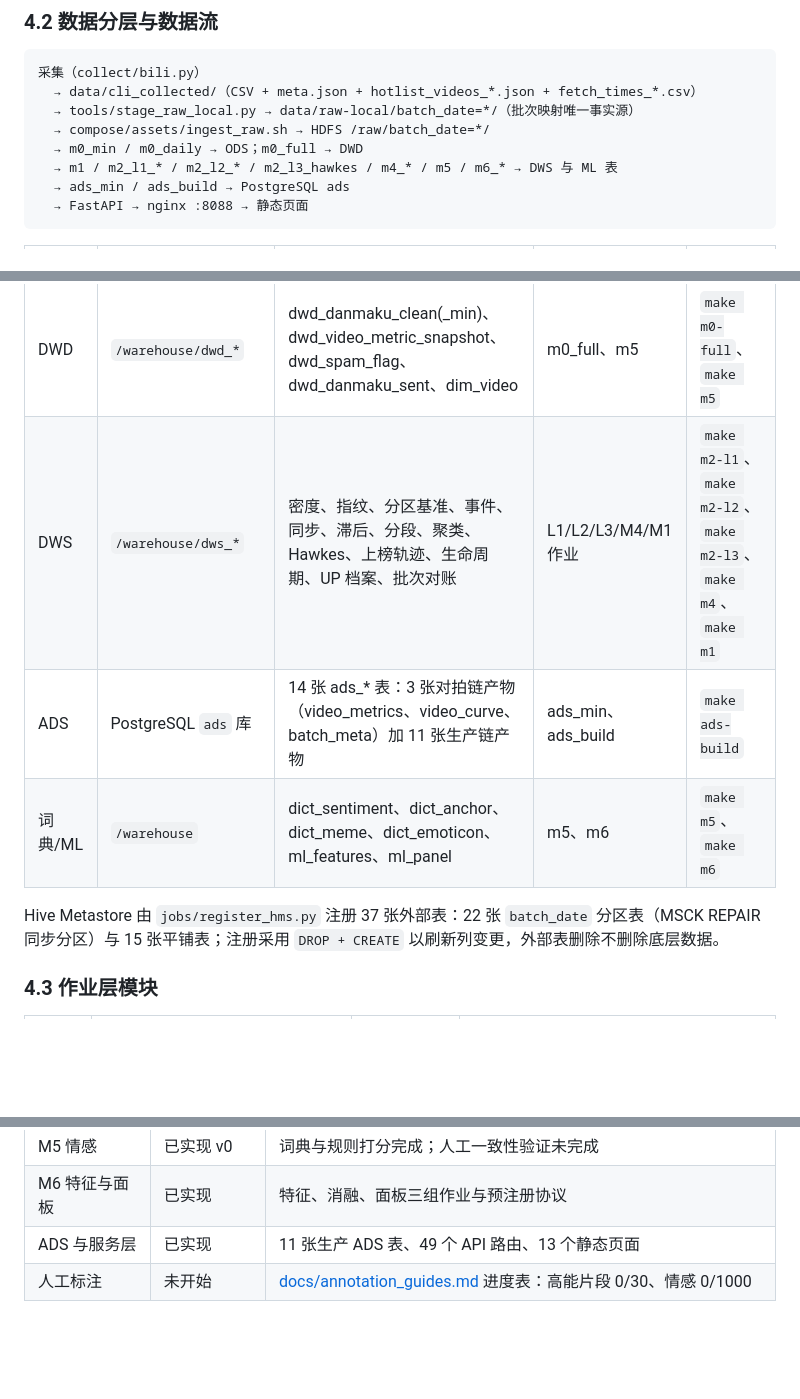
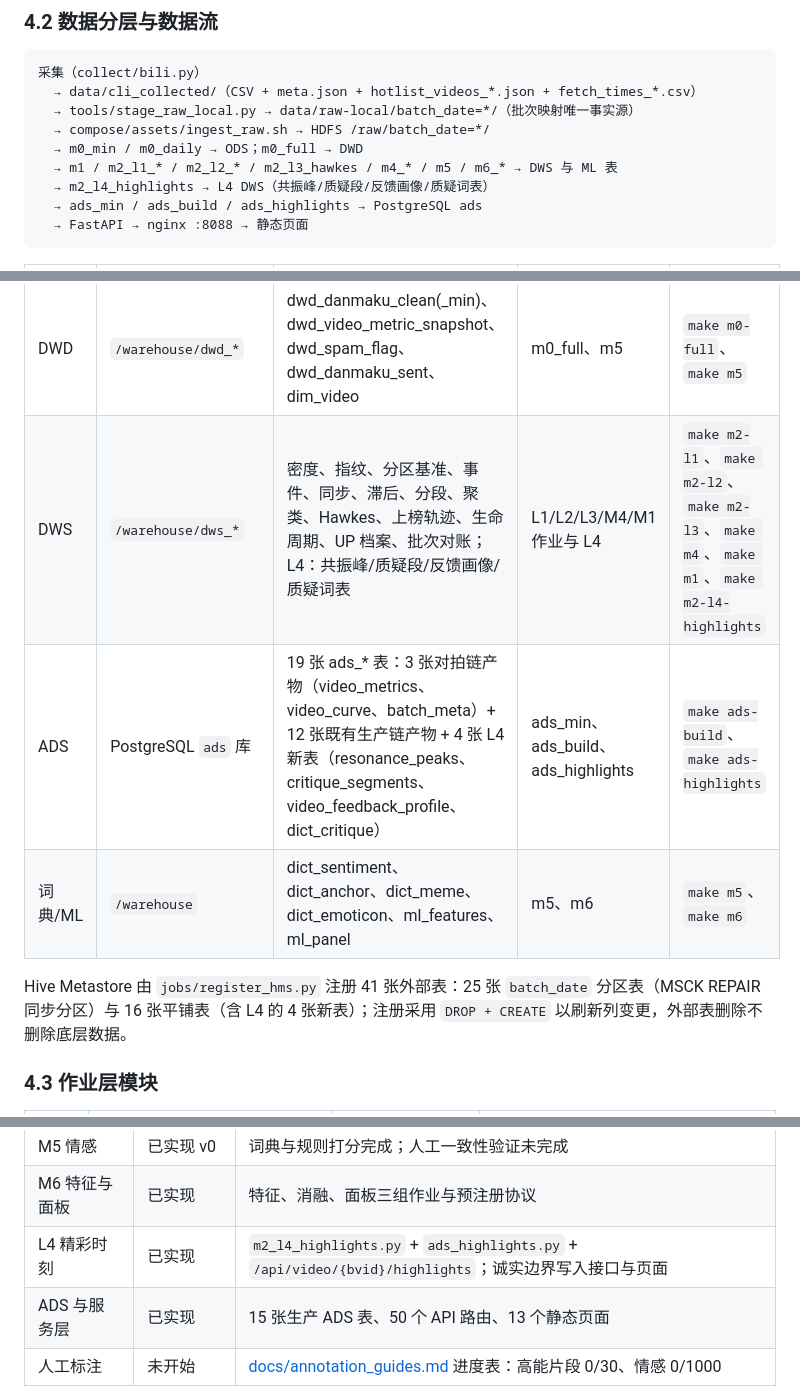
Before and after one commit to Mo12y/DanmakuPulse-v2, a Markdown page: README.md, 3 parts joined by grey strips. GitHub-like rendering; blank space fills up the shorter version.

````diff
--- a/README.md
+++ b/README.md
@@ -99,7 +104,8 @@ Spark 镜像由 [compose/assets/spark-docker/Dockerfile](compose/assets/spark-do
   → compose/assets/ingest_raw.sh → HDFS /raw/batch_date=*/
   → m0_min / m0_daily → ODS；m0_full → DWD
   → m1 / m2_l1_* / m2_l2_* / m2_l3_hawkes / m4_* / m5 / m6_* → DWS 与 ML 表
-  → ads_min / ads_build → PostgreSQL ads
+  → m2_l4_highlights → L4 DWS（共振峰/质疑段/反馈画像/质疑词表）
+  → ads_min / ads_build / ads_highlights → PostgreSQL ads
   → FastAPI → nginx :8088 → 静态页面
 ```
 
@@ -108,11 +114,11 @@ Spark 镜像由 [compose/assets/spark-docker/Dockerfile](compose/assets/spark-do
 | RAW | HDFS `/raw/batch_date=*/` | danmaku.csv、meta.json、hotlist.json、fetch_times.csv | ingest_raw.sh | `make ingest` |
 | ODS | `/warehouse/ods_*` | ods_danmaku_full、ods_batch_meta、ods_hotlist_video、ods_video_fetch_times | m0_min、m0_daily | `make etl`、`make m0-daily` |
 | DWD | `/warehouse/dwd_*` | dwd_danmaku_clean(_min)、dwd_video_metric_snapshot、dwd_spam_flag、dwd_danmaku_sent、dim_video | m0_full、m5 | `make m0-full`、`make m5` |
-| DWS | `/warehouse/dws_*` | 密度、指纹、分区基准、事件、同步、滞后、分段、聚类、Hawkes、上榜轨迹、生命周期、UP 档案、批次对账 | L1/L2/L3/M4/M1 作业 | `make m2-l1`、`make m2-l2`、`make m2-l3`、`make m4`、`make m1` |
-| ADS | PostgreSQL `ads` 库 | 14 张 ads_* 表：3 张对拍链产物（video_metrics、video_curve、batch_meta）加 11 张生产链产物 | ads_min、ads_build | `make ads-build` |
+| DWS | `/warehouse/dws_*` | 密度、指纹、分区基准、事件、同步、滞后、分段、聚类、Hawkes、上榜轨迹、生命周期、UP 档案、批次对账；L4：共振峰/质疑段/反馈画像/质疑词表 | L1/L2/L3/M4/M1 作业与 L4 | `make m2-l1`、`make m2-l2`、`make m2-l3`、`make m4`、`make m1`、`make m2-l4-highlights` |
+| ADS | PostgreSQL `ads` 库 | 19 张 ads_* 表：3 张对拍链产物（video_metrics、video_curve、batch_meta）+ 12 张既有生产链产物 + 4 张 L4 新表（resonance_peaks、critique_segments、video_feedback_profile、dict_critique） | ads_min、ads_build、ads_highlights | `make ads-build`、`make ads-highlights` |
 | 词典/ML | `/warehouse` | dict_sentiment、dict_anchor、dict_meme、dict_emoticon、ml_features、ml_panel | m5、m6 | `make m5`、`make m6` |
 
-Hive Metastore 由 `jobs/register_hms.py` 注册 37 张外部表：22 张 `batch_date` 分区表（MSCK REPAIR 同步分区）与 15 张平铺表；注册采用 `DROP + CREATE` 以刷新列变更，外部表删除不删除底层数据。
+Hive Metastore 由 `jobs/register_hms.py` 注册 41 张外部表：25 张 `batch_date` 分区表（MSCK REPAIR 同步分区）与 16 张平铺表（含 L4 的 4 张新表）；注册采用 `DROP + CREATE` 以刷新列变更，外部表删除不删除底层数据。
 
 ### 4.3 作业层模块
 
@@ -276,7 +304,8 @@ bash tests/accept_auth.sh http://127.0.0.1:8088     # 登录与门禁机械验
 | M4 纵向演化 | 已实现 v2 | v1 口径因弹幕接口滑窗而作废，v2 改用可观测指标 |
 | M5 情感 | 已实现 v0 | 词典与规则打分完成；人工一致性验证未完成 |
 | M6 特征与面板 | 已实现 | 特征、消融、面板三组作业与预注册协议 |
-| ADS 与服务层 | 已实现 | 11 张生产 ADS 表、49 个 API 路由、13 个静态页面 |
+| L4 精彩时刻 | 已实现 | `m2_l4_highlights.py` + `ads_highlights.py` + `/api/video/{bvid}/highlights`；诚实边界写入接口与页面 |
+| ADS 与服务层 | 已实现 | 15 张生产 ADS 表、50 个 API 路由、13 个静态页面 |
 | 人工标注 | 未开始 | [docs/annotation_guides.md](docs/annotation_guides.md) 进度表：高能片段 0/30、情感 0/1000 |
 
 尚未完成的关键项：30 个视频的高能片段人工标注与 1000 条双人情感标注均未启动，因此 L2 融合权重的网格搜索标定、融合 F1 不低于最佳单法的验收条件、M5 的 κ 与 macro-F1 均无法给出结论；L3 的拟合通过率与分支比只具诊断意义。
````
Also changed, not shown: other parts of README.md (+35 -7 lines).
